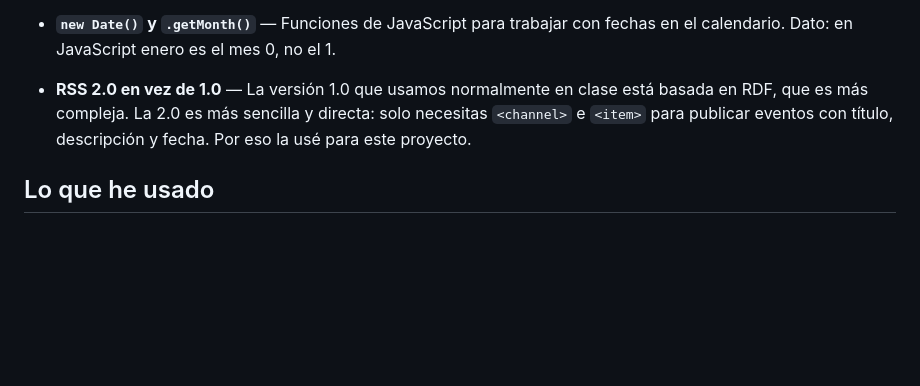
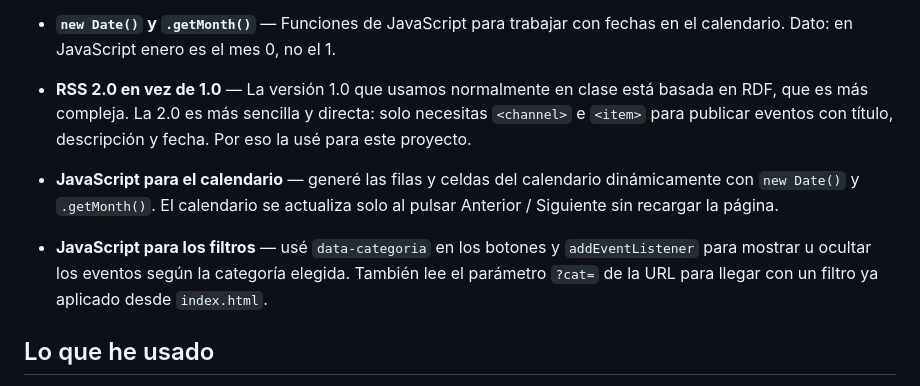
Before and after one commit to usuariokatya/Vargas-Pinera-Katya, a Markdown page: README.md, the part around the change. Drawn GitHub-style; blank space fills up the shorter version.

Commit message:
README
Se me paso ayer comentar lo de JavaScritp así que lo eh añadido a la sección de cosas aprendidas.

```diff
--- a/README.md
+++ b/README.md
@@ -52,6 +52,10 @@ Cosas que no sabía antes y he ido aprendiendo mientras hacía el proyecto:
 
 - **RSS 2.0 en vez de 1.0** — La versión 1.0 que usamos normalmente en clase está basada en RDF, que es más compleja. La 2.0 es más sencilla y directa: solo necesitas `<channel>` e `<item>` para publicar eventos con título, descripción y fecha. Por eso la usé para este proyecto.
 
+- **JavaScript para el calendario** — generé las filas y celdas del calendario dinámicamente con `new Date()` y `.getMonth()`. El calendario se actualiza solo al pulsar Anterior / Siguiente sin recargar la página.
+
+- **JavaScript para los filtros** — usé `data-categoria` en los botones y `addEventListener` para mostrar u ocultar los eventos según la categoría elegida. También lee el parámetro `?cat=` de la URL para llegar con un filtro ya aplicado desde `index.html`.
+
 ## Lo que he usado
 
 Para hacer el proyecto estoy trabajando con VS Code para el código, Figma para los bocetos, Oracle SQL Developer y TOAD para la base de datos, y Git para guardar los cambios con commits. Para la web uso HTML5, CSS propio, Tailwind CSS y JavaScript.
```
